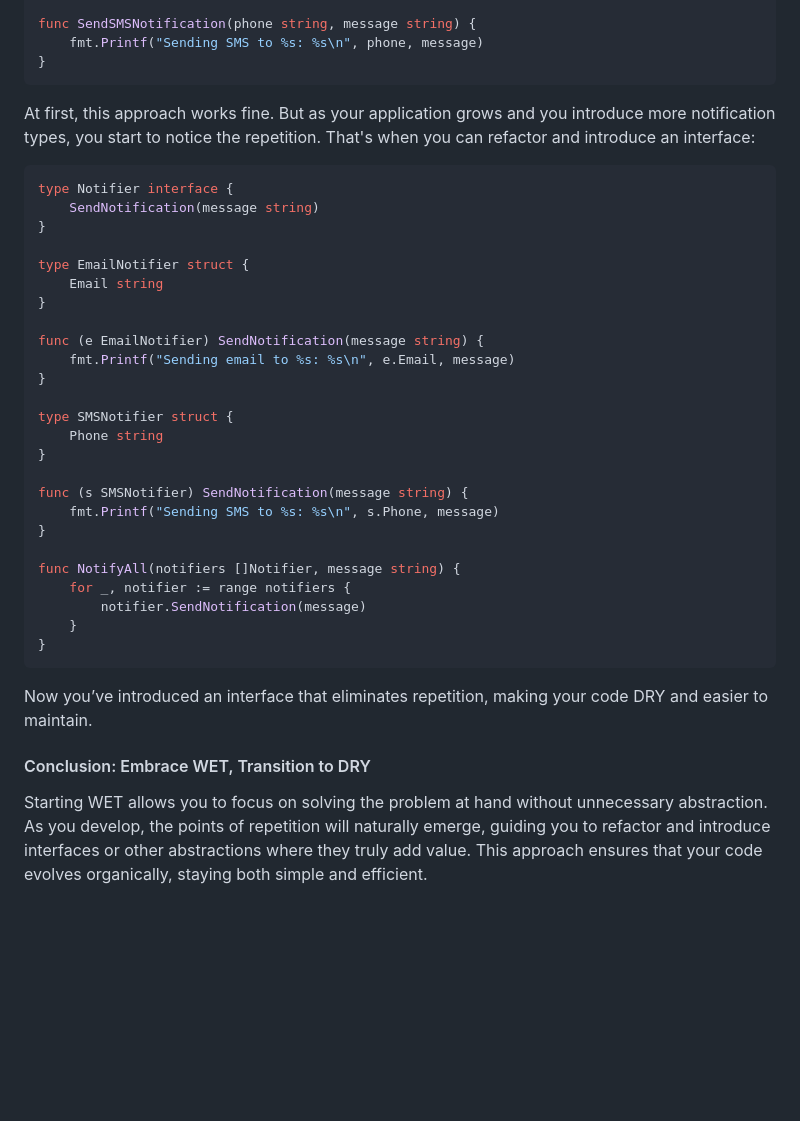
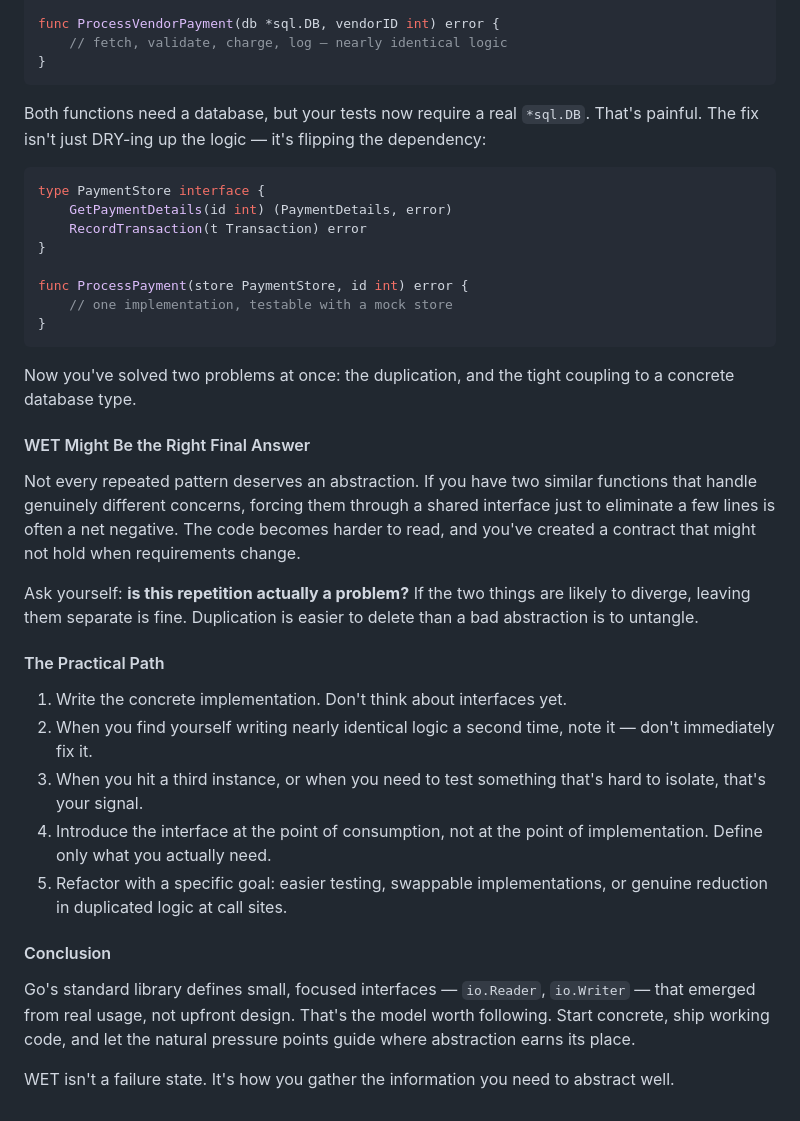
Before and after one commit to tcornell05/tr1p-io, a Markdown page: markdown/posts/go-interfaces-do-not-mean-less-code.md, the part around one of its changes. Rendered like a GitHub page; blank space fills up the shorter version.

````diff
--- a/markdown/posts/go-interfaces-do-not-mean-less-code.md
+++ b/markdown/posts/go-interfaces-do-not-mean-less-code.md
@@ -57,42 +45,41 @@ func SendEmailNotification(email string, message string) {
 }
 
-func SendSMSNotification(phone string, message string) {
-    fmt.Printf("Sending SMS to %s: %s\n", phone, message)
+func ProcessVendorPayment(db *sql.DB, vendorID int) error {
+    // fetch, validate, charge, log — nearly identical logic
 }
 ```
 
-At first, this approach works fine. But as your application grows and you introduce more notification types, you start to notice the repetition. That's when you can refactor and introduce an interface:
+Both functions need a database, but your tests now require a real `*sql.DB`. That's painful. The fix isn't just DRY-ing up the logic — it's flipping the dependency:
 
 ```go
-type Notifier interface {
-    SendNotification(message string)
+type PaymentStore interface {
+    GetPaymentDetails(id int) (PaymentDetails, error)
+    RecordTransaction(t Transaction) error
 }
 
-type EmailNotifier struct {
-    Email string
-}
-
-func (e EmailNotifier) SendNotification(message string) {
-    fmt.Printf("Sending email to %s: %s\n", e.Email, message)
-}
-
-type SMSNotifier struct {
-    Phone string
-}
-
-func (s SMSNotifier) SendNotification(message string) {
-    fmt.Printf("Sending SMS to %s: %s\n", s.Phone, message)
-}
-
-func NotifyAll(notifiers []Notifier, message string) {
-    for _, notifier := range notifiers {
-        notifier.SendNotification(message)
-    }
+func ProcessPayment(store PaymentStore, id int) error {
+    // one implementation, testable with a mock store
 }
 ```
 
-Now you’ve introduced an interface that eliminates repetition, making your code DRY and easier to maintain.
+Now you've solved two problems at once: the duplication, and the tight coupling to a concrete database type.
 
-#### Conclusion: Embrace WET, Transition to DRY
+#### WET Might Be the Right Final Answer
 
-Starting WET allows you to focus on solving the problem at hand without unnecessary abstraction. As you develop, the points of repetition will naturally emerge, guiding you to refactor and introduce interfaces or other abstractions where they truly add value. This approach ensures that your code evolves organically, staying both simple and efficient.
+Not every repeated pattern deserves an abstraction. If you have two similar functions that handle genuinely different concerns, forcing them through a shared interface just to eliminate a few lines is often a net negative. The code becomes harder to read, and you've created a contract that might not hold when requirements change.
+
+Ask yourself: **is this repetition actually a problem?** If the two things are likely to diverge, leaving them separate is fine. Duplication is easier to delete than a bad abstraction is to untangle.
+
+#### The Practical Path
+
+1. Write the concrete implementation. Don't think about interfaces yet.
+2. When you find yourself writing nearly identical logic a second time, note it — don't immediately fix it.
+3. When you hit a third instance, or when you need to test something that's hard to isolate, that's your signal.
+4. Introduce the interface at the point of consumption, not at the point of implementation. Define only what you actually need.
+5. Refactor with a specific goal: easier testing, swappable implementations, or genuine reduction in duplicated logic at call sites.
+
+#### Conclusion
+
+Go's standard library defines small, focused interfaces — `io.Reader`, `io.Writer` — that emerged from real usage, not upfront design. That's the model worth following. Start concrete, ship working code, and let the natural pressure points guide where abstraction earns its place.
+
+WET isn't a failure state. It's how you gather the information you need to abstract well.
````
Also changed, not shown: other parts of markdown/posts/go-interfaces-do-not-mean-less-code.md (+16 -28 lines).
